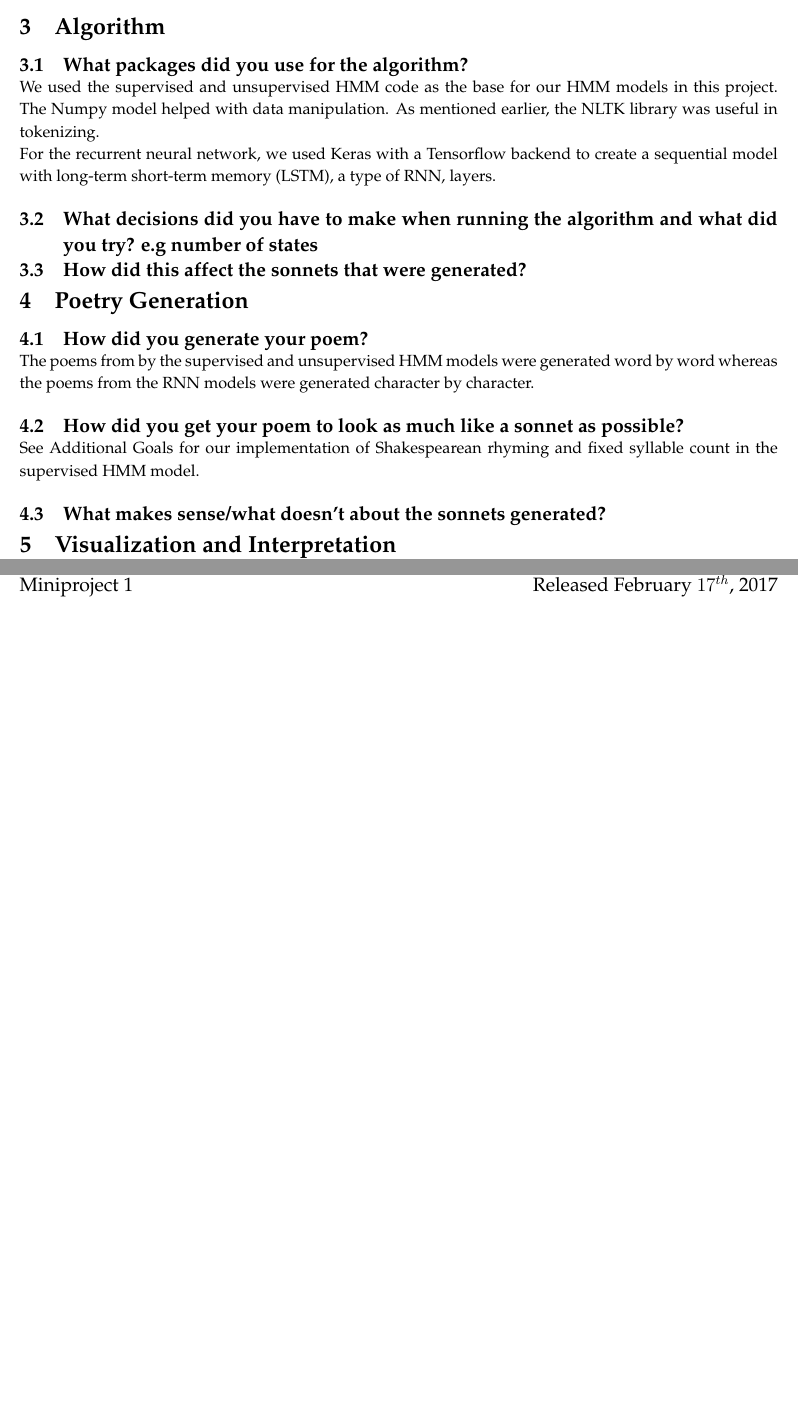
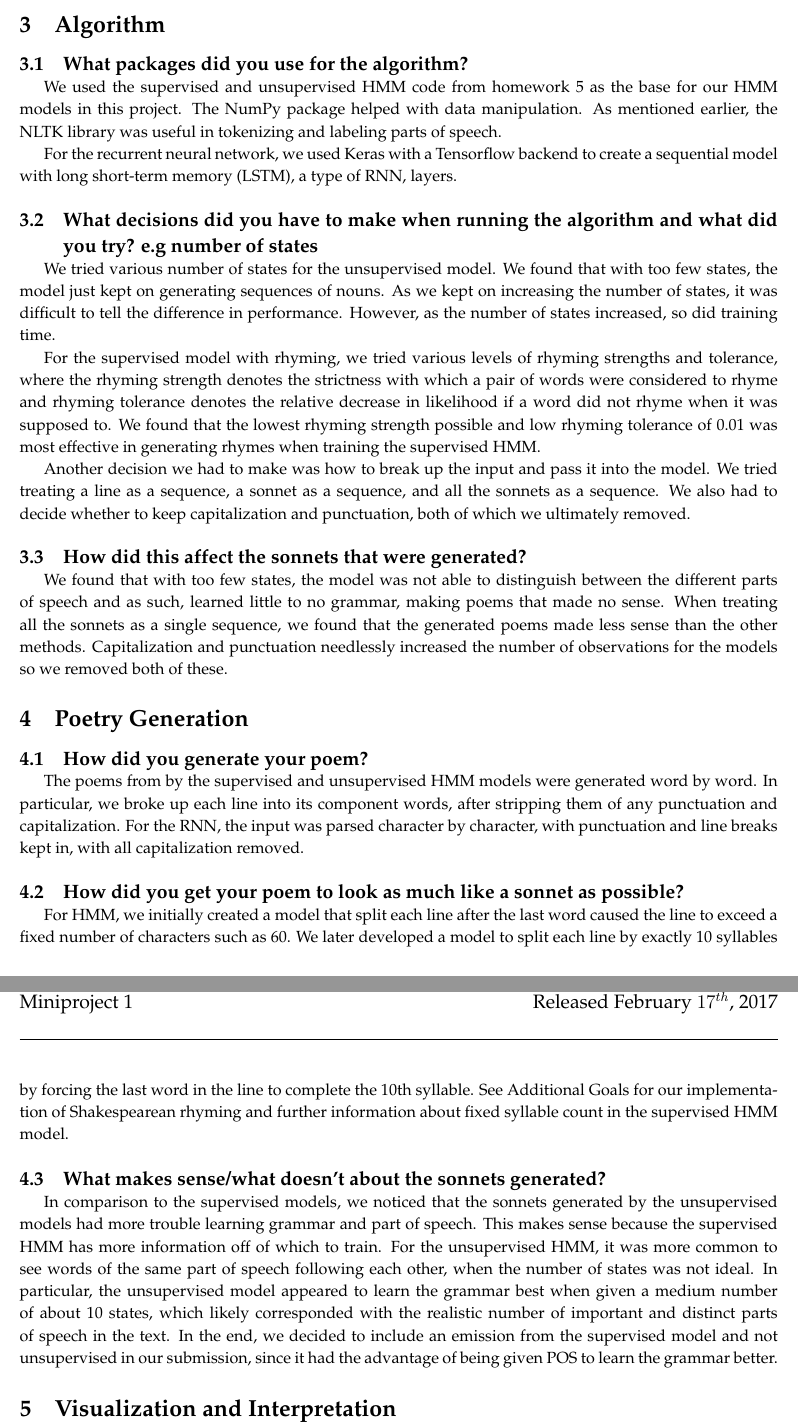
Before and after one commit to nkgupta1/CS155-Poetry-Generation, a LaTeX document (doc/report.tex, which reads doc/preamble.tex): two parts of pages 2 and 3 of 8, joined at a grey line, cut so that both start at the same text, the shorter picture padded with empty space. Compiled offline with pdfLaTeX.

Commit message:
misc parts of report

```diff
--- a/doc/preamble.tex
+++ b/doc/preamble.tex
@@ -31,7 +31,6 @@
 \usepackage{listings}
 \usepackage{bbm}
 \usepackage{multicol}
-\usepackage{parskip}
 \setlength{\columnseprule}{0.4pt}
 \rhead{}
 \lhead{}
--- a/doc/report.tex
+++ b/doc/report.tex
@@ -61,20 +61,24 @@ Initially, we included punctation as distinct observations in our model, but our
 \section{Algorithm}
 \medskip
 \subsection{What packages did you use for the algorithm?}
-We used the supervised and unsupervised HMM code as the base for our HMM models in this project. The Numpy model helped with data manipulation. As mentioned earlier, the NLTK library was useful in tokenizing.\\
-\indent For the recurrent neural network, we used Keras with a Tensorflow backend to create a sequential model with long-term short-term memory (LSTM), a type of RNN, layers.
+We used the supervised and unsupervised HMM code from homework 5 as the base for our HMM models in this project. The NumPy package helped with data manipulation. As mentioned earlier, the NLTK library was useful in tokenizing and labeling parts of speech. \\
+\indent For the recurrent neural network, we used Keras with a Tensorflow backend to create a sequential model with long short-term memory (LSTM), a type of RNN, layers.
 \subsection{What decisions did you have to make when running the algorithm and what did you try? e.g number of states}
+We tried various number of states for the unsupervised model. We found that with too few states, the model just kept on generating sequences of nouns. As we kept on increasing the number of states, it was difficult to tell the difference in performance. However, as the number of states increased, so did training time. \\
+\indent For the supervised model with rhyming, we tried various levels of rhyming strengths and tolerance, where the rhyming strength denotes the strictness with which a pair of words were considered to rhyme and rhyming tolerance denotes the relative decrease in likelihood if a word did not rhyme when it was supposed to. We found that the lowest rhyming strength possible and low rhyming tolerance of 0.01 was most effective in generating rhymes when training the supervised HMM. \\
+\indent Another decision we had to make was how to break up the input and pass it into the model. We tried treating a line as a sequence, a sonnet as a sequence, and all the sonnets as a sequence. We also had to decide whether to keep capitalization and punctuation, both of which we ultimately removed.
 \subsection{How did this affect the sonnets that were generated?}
+We found that with too few states, the model was not able to distinguish between the different parts of speech and as such, learned little to no grammar, making poems that made no sense. When treating all the sonnets as a single sequence, we found that the generated poems made less sense than the other methods. Capitalization and punctuation needlessly increased the number of observations for the models so we removed both of these.
 
 \section{Poetry Generation}
 \medskip
 
 \subsection{How did you generate your poem?}
-The poems from by the supervised and unsupervised HMM models were generated word by word whereas the poems from the RNN models were generated character by character.
+The poems from by the supervised and unsupervised HMM models were generated word by word. In particular, we broke up each line into its component words, after stripping them of any punctuation and capitalization. For the RNN, the input was parsed character by character, with punctuation and line breaks kept in, with all capitalization removed.
 \subsection{How did you get your poem to look as much like a sonnet as possible?}
-See Additional Goals for our implementation of Shakespearean rhyming and fixed syllable count in the supervised HMM model.
+For HMM, we initially created a model that split each line after the last word caused the line to exceed a fixed number of characters such as 60. We later developed a model to split each line by exactly 10 syllables by forcing the last word in the line to complete the 10th syllable. See Additional Goals for our implementation of Shakespearean rhyming and further information about fixed syllable count in the supervised HMM model.
 \subsection{What makes sense/what doesn't about the sonnets generated?}
-
+In comparison to the supervised models, we noticed that the sonnets generated by the unsupervised models had more trouble learning grammar and part of speech. This makes sense because the supervised HMM has more information off of which to train. For the unsupervised HMM, it was more common to see words of the same part of speech following each other, when the number of states was not ideal. In particular, the unsupervised model appeared to learn the grammar best when given a medium number of about 10 states, which likely corresponded with the realistic number of important and distinct parts of speech in the text. In the end, we decided to include an emission from the supervised model and not unsupervised in our submission, since it had the advantage of being given POS to learn the grammar better.
 
 \section{Visualization and Interpretation}
 For visualization purposes, three models (one each with 5, 10, and 15 hidden states) were trained. We analyzed the top words associated with each model, as well as the frequency with which each state emitted each part of speech, words with certain number of syllables, and the transition frequencies between states.
```
Also changed, not shown: doc/report.tex (18 more changed lines), 1 other file.
